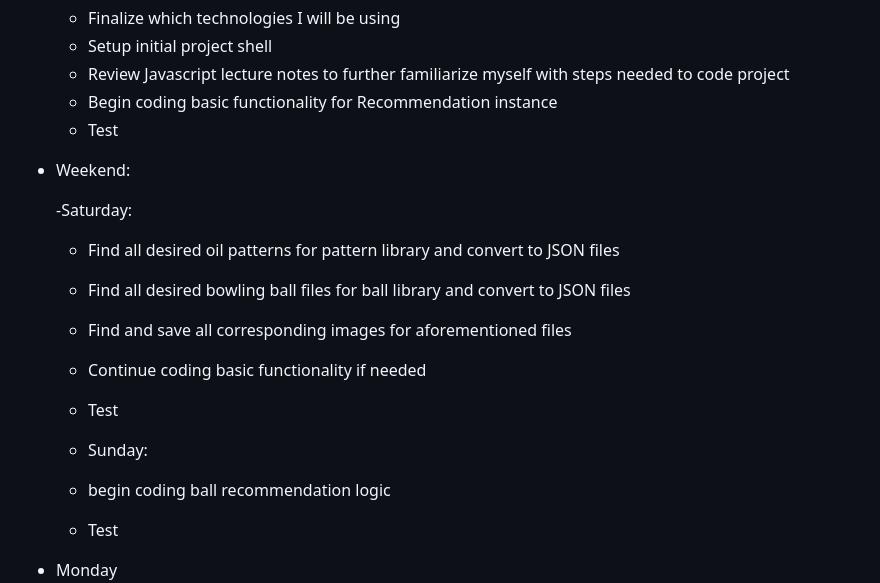
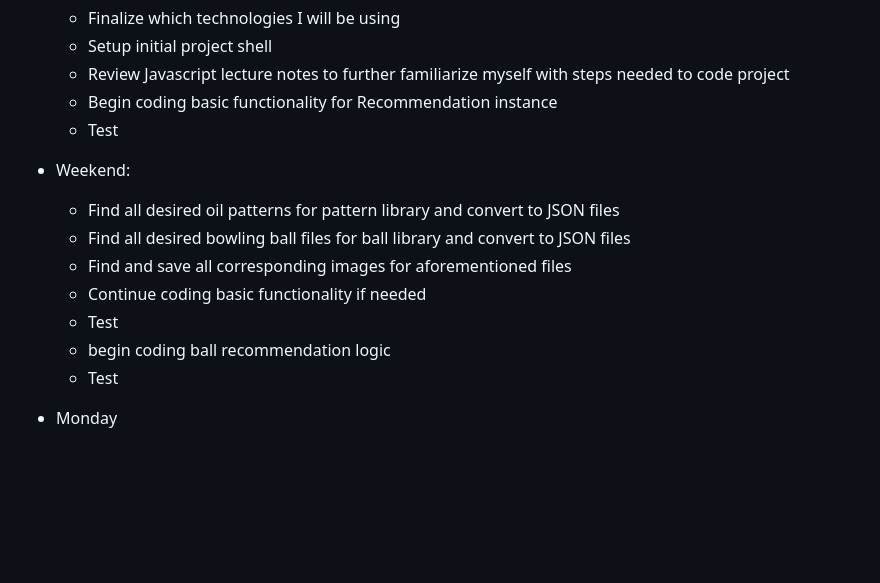
Before and after one commit to Lynsiearagon/PinPointPerfection, a Markdown page: README.md, the part around the change. GitHub-like rendering; blank space fills up the shorter version.

```diff
--- a/README.md
+++ b/README.md
@@ -56,15 +56,11 @@ https://wireframe.cc/LOPMub
     - Test
 
 - Weekend:
-
-   -Saturday:
    - Find all desired oil patterns for pattern library and convert to JSON files
    - Find all desired bowling ball files for ball library and convert to JSON files
    - Find and save all corresponding images for aforementioned files
    - Continue coding basic functionality if needed
    - Test
-
-   - Sunday:
    - begin coding ball recommendation logic
    - Test
 
```
